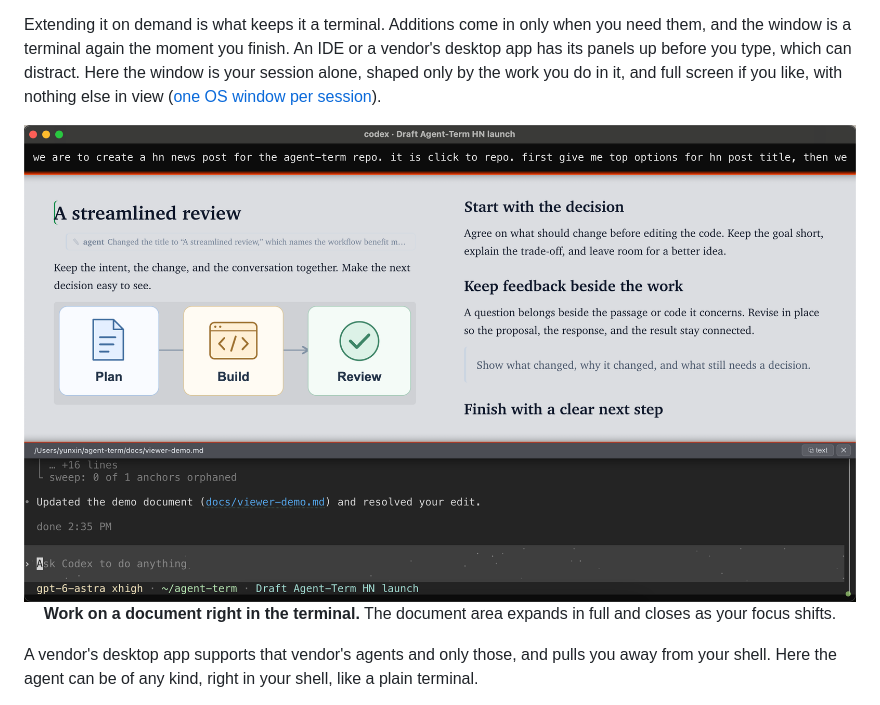
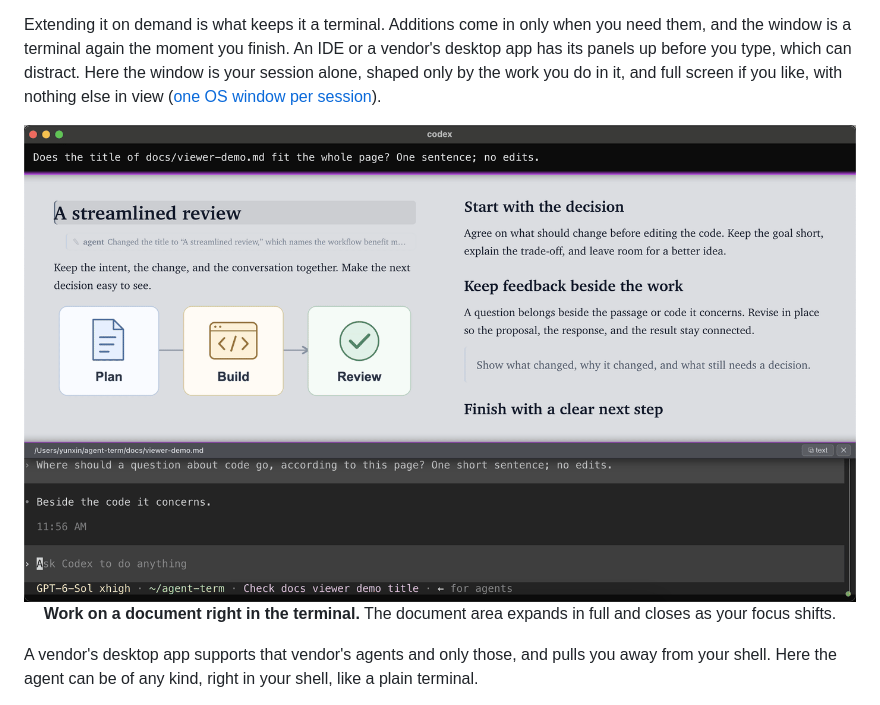
Before and after one commit to albertwujj/agent-term, a Markdown page: README.md, the part around the change. GitHub-like rendering; pictures changed too: docs/assets/viewer-window.gif (added), docs/assets/viewer-window.png.

Commit message:
README: the viewer shown in its three states
A three-frame GIF from one idle session: the document sharing the window
while the agent works, filling it for review, and rolled up while a new
prompt is typed. Golden first so the reader sees it inside the terminal;
4 s, 3 s, 2 s. The still, recaptured from the same session, stays in
plan.md.

Co-Authored-By: Claude Opus 5.5 (1M context) <noreply@anthropic.com>
Claude-Session: https://claude.ai/code/session_01WaCZicmhEz4XvWkCaBiNAj

```diff
--- a/README.md
+++ b/README.md
@@ -43,7 +43,7 @@ So why do people still run agents in the IDE, and why are the vendors adding the
 Extending it on demand is what keeps it a terminal. Additions come in only when you need them, and the window is a terminal again the moment you finish. An IDE or a vendor's desktop app has its panels up before you type, which can distract. Here the window is your session alone, shaped only by the work you do in it, and full screen if you like, with nothing else in view ([one OS window per session](#one-os-window-per-session)).
 
 <p align="center">
-<img src="docs/assets/viewer-window.png" alt="AgentTerm window with an illustrated two-page document, an agent reply beside the revised heading, and the terminal conversation below">
+<img src="docs/assets/viewer-window.gif" alt="An AgentTerm window in three states: a two-page document sharing the window with the agent conversation below, the document filling the window, and the document rolled up while a new prompt is typed">
 <br><strong>Work on a document right in the terminal.</strong> The document area expands in full and closes as your focus shifts.
 </p>
 
```
